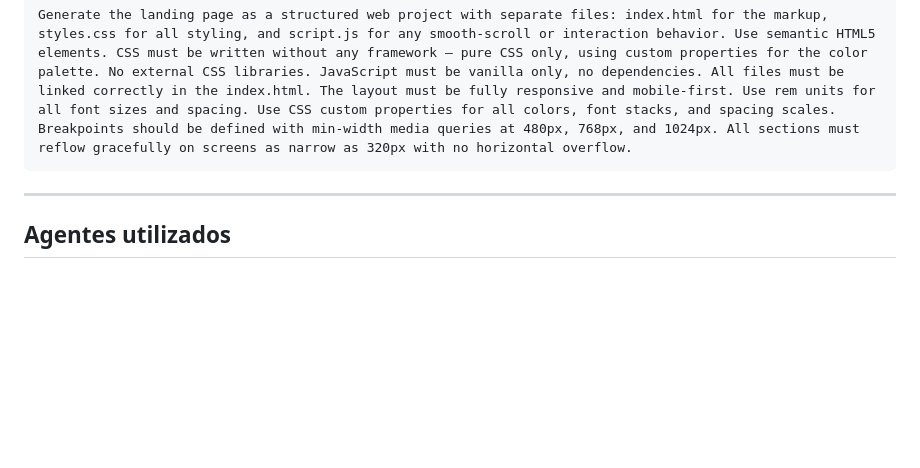
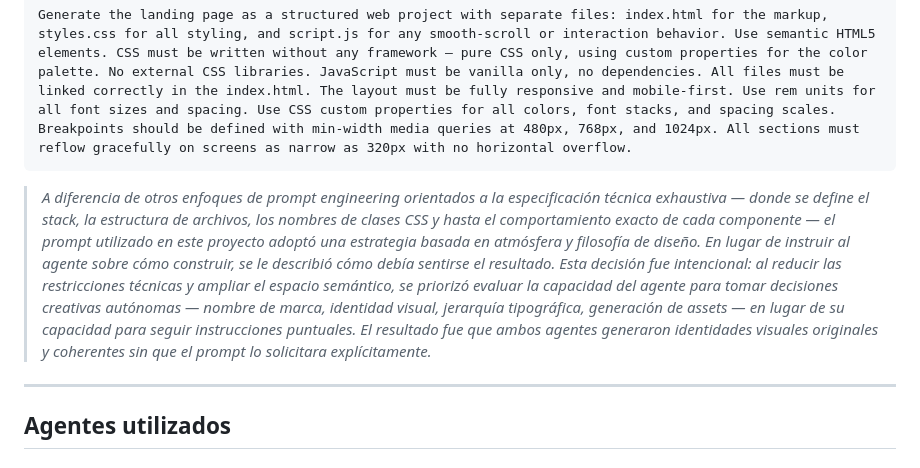
Before and after one commit to mikefink22/IFTS-TwinIAsLandingPages, a Markdown page: README.md, the part around the change. GitHub-like rendering; blank space fills up the shorter version.

Commit message:
enhance readme description

````diff
--- a/README.md
+++ b/README.md
@@ -69,6 +69,8 @@ Draw inspiration from the emotional quality of a carefully arranged tea room, wh
 Generate the landing page as a structured web project with separate files: index.html for the markup, styles.css for all styling, and script.js for any smooth-scroll or interaction behavior. Use semantic HTML5 elements. CSS must be written without any framework — pure CSS only, using custom properties for the color palette. No external CSS libraries. JavaScript must be vanilla only, no dependencies. All files must be linked correctly in the index.html. The layout must be fully responsive and mobile-first. Use rem units for all font sizes and spacing. Use CSS custom properties for all colors, font stacks, and spacing scales. Breakpoints should be defined with min-width media queries at 480px, 768px, and 1024px. All sections must reflow gracefully on screens as narrow as 320px with no horizontal overflow.
 ```
 
+> *A diferencia de otros enfoques de prompt engineering orientados a la especificación técnica exhaustiva — donde se define el stack, la estructura de archivos, los nombres de clases CSS y hasta el comportamiento exacto de cada componente — el prompt utilizado en este proyecto adoptó una estrategia basada en atmósfera y filosofía de diseño. En lugar de instruir al agente sobre cómo construir, se le describió cómo debía sentirse el resultado. Esta decisión fue intencional: al reducir las restricciones técnicas y ampliar el espacio semántico, se priorizó evaluar la capacidad del agente para tomar decisiones creativas autónomas — nombre de marca, identidad visual, jerarquía tipográfica, generación de assets — en lugar de su capacidad para seguir instrucciones puntuales. El resultado fue que ambos agentes generaron identidades visuales originales y coherentes sin que el prompt lo solicitara explícitamente.*
+
 ---
 
 ## Agentes utilizados
````
